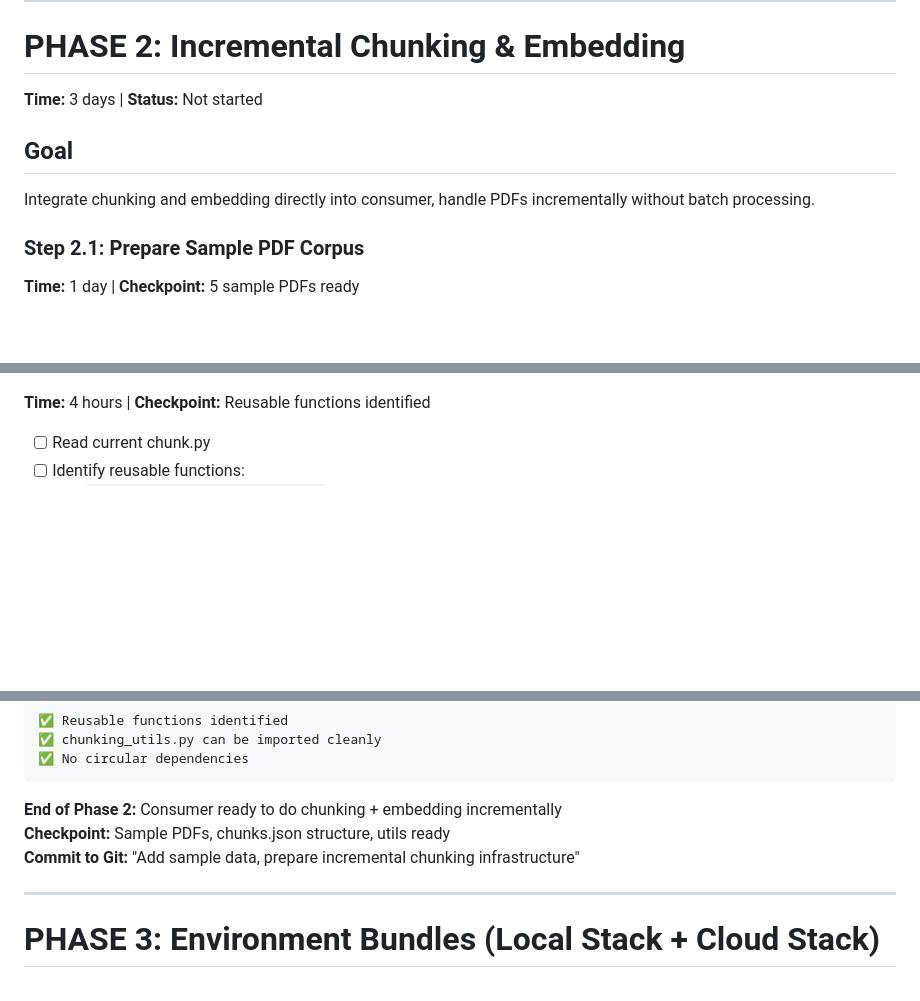
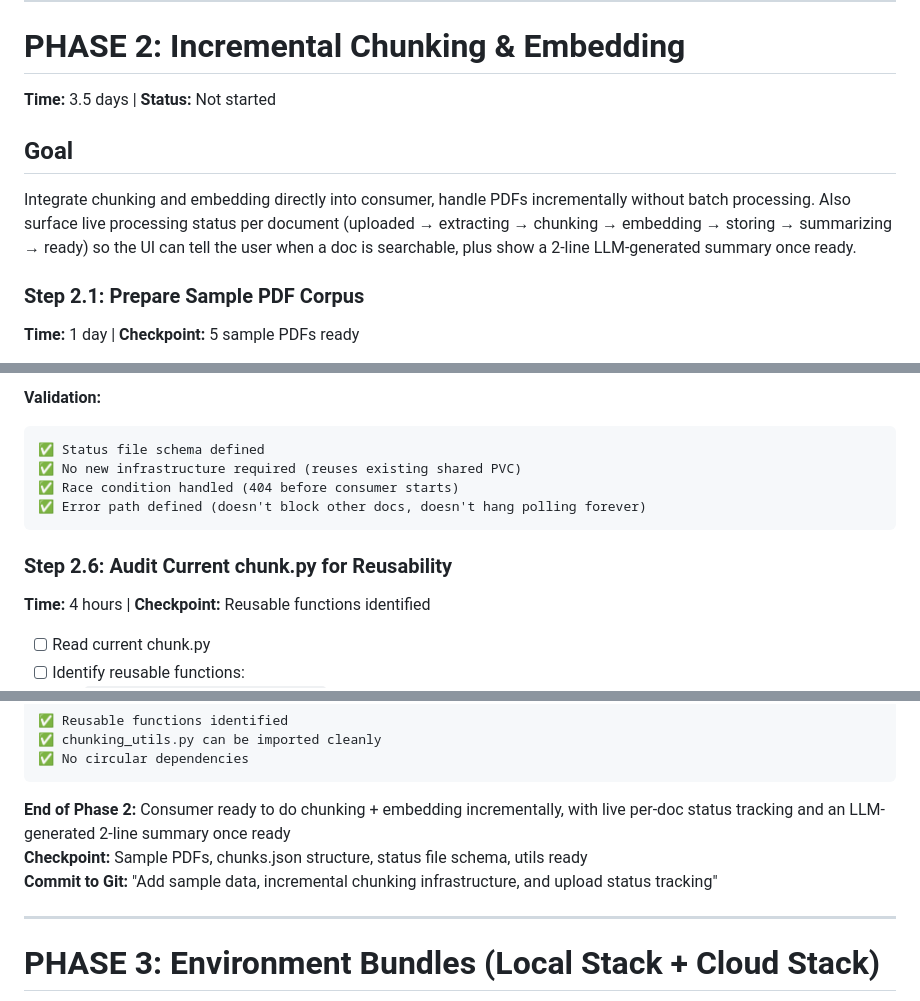
Before and after one commit to Adithya12121992/HOA_kube_bot, a Markdown page: PLAN.md, 3 parts joined by grey strips. Rendered like a GitHub page; blank space fills up the shorter version.

````diff
--- a/PLAN.md
+++ b/PLAN.md
@@ -139,10 +139,10 @@ Migrate from Alpine to Slim Linux, add OCR capabilities, verify all dependencies
 ---
 
 # PHASE 2: Incremental Chunking & Embedding
-**Time:** 3 days | **Status:** Not started
+**Time:** 3.5 days | **Status:** Not started
 
 ## Goal
-Integrate chunking and embedding directly into consumer, handle PDFs incrementally without batch processing.
+Integrate chunking and embedding directly into consumer, handle PDFs incrementally without batch processing. Also surface live processing status per document (uploaded → extracting → chunking → embedding → storing → summarizing → ready) so the UI can tell the user when a doc is searchable, plus show a 2-line LLM-generated summary once ready.
 
 ### Step 2.1: Prepare Sample PDF Corpus
 **Time:** 1 day | **Checkpoint:** 5 sample PDFs ready
@@ -261,3 +316,12 @@ Key decisions to document:
+**Validation:**
+```
+✅ Status file schema defined
+✅ No new infrastructure required (reuses existing shared PVC)
+✅ Race condition handled (404 before consumer starts)
+✅ Error path defined (doesn't block other docs, doesn't hang polling forever)
+```
+
+### Step 2.6: Audit Current chunk.py for Reusability
 **Time:** 4 hours | **Checkpoint:** Reusable functions identified
 
 - [ ] Read current chunk.py
@@ -282,9 +346,9 @@ Key decisions to document:
 ✅ No circular dependencies
 ```
 
-**End of Phase 2:** Consumer ready to do chunking + embedding incrementally
-**Checkpoint:** Sample PDFs, chunks.json structure, utils ready
-**Commit to Git:** "Add sample data, prepare incremental chunking infrastructure"
+**End of Phase 2:** Consumer ready to do chunking + embedding incrementally, with live per-doc status tracking and an LLM-generated 2-line summary once ready
+**Checkpoint:** Sample PDFs, chunks.json structure, status file schema, utils ready
+**Commit to Git:** "Add sample data, incremental chunking infrastructure, and upload status tracking"
 
 ---
 
````
Also changed, not shown: other parts of PLAN.md (+63 -8 lines).
